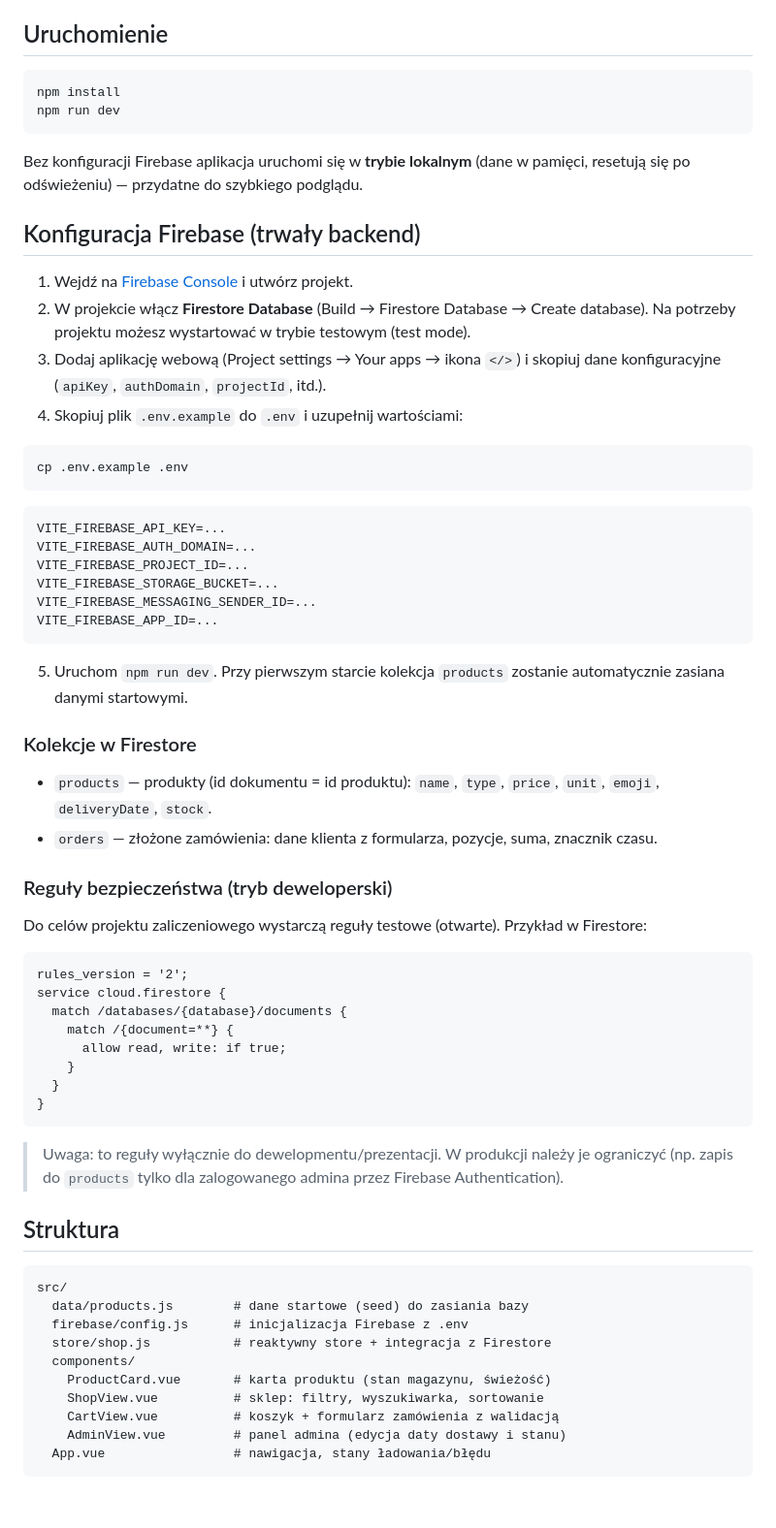
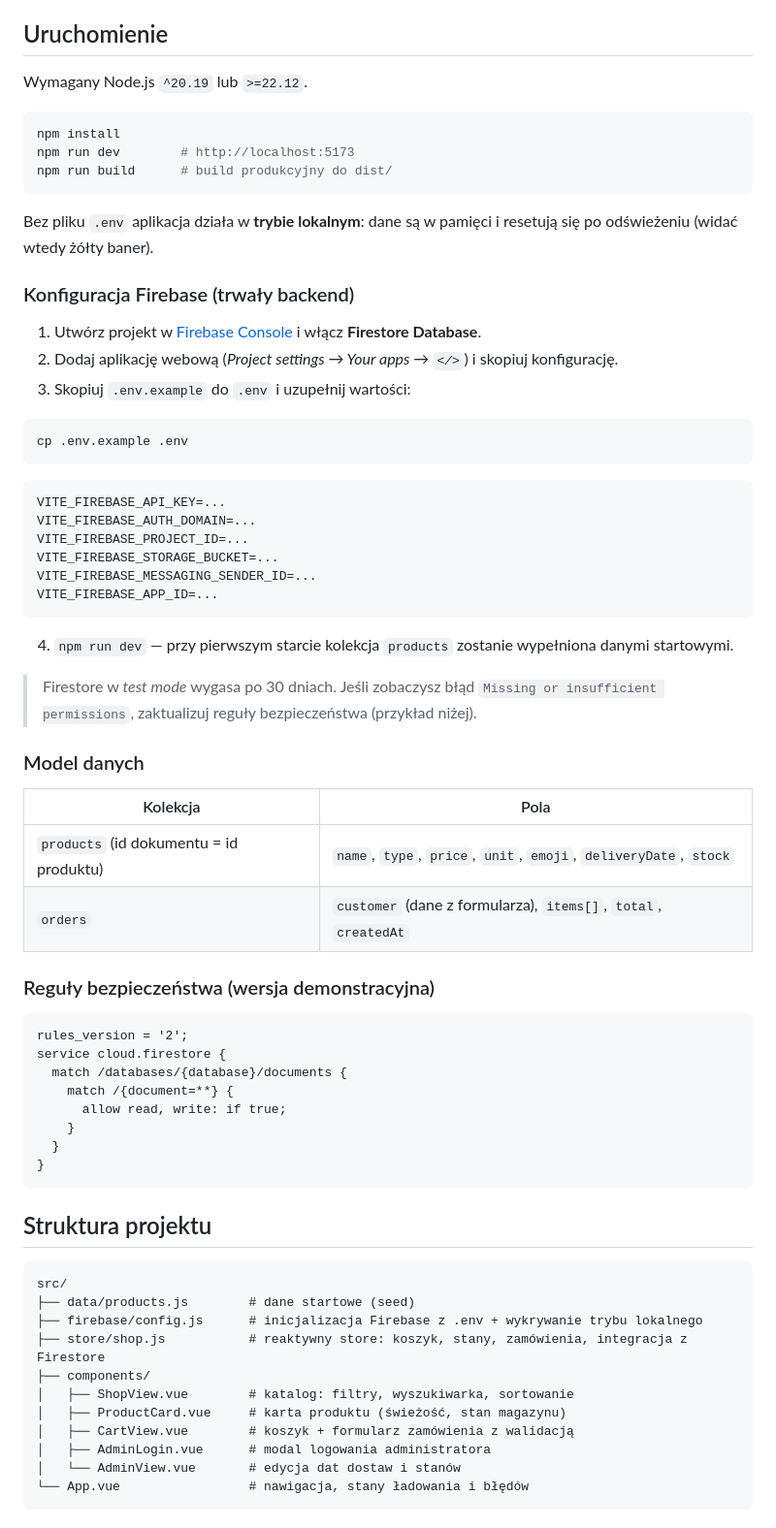
Before and after one commit to llumiiss/PWAG, a Markdown page: README.md, the part around one of its changes. Shown at 97% size. GitHub-like rendering.

````diff
--- a/README.md
+++ b/README.md
@@ -20,22 +45,21 @@ z backendem na Firebase Firestore.
 
 ## Uruchomienie
 
+Wymagany Node.js `^20.19` lub `>=22.12`.
+
 ```sh
 npm install
-npm run dev
+npm run dev        # http://localhost:5173
+npm run build      # build produkcyjny do dist/
 ```
 
-Bez konfiguracji Firebase aplikacja uruchomi się w **trybie lokalnym** (dane w pamięci,
-resetują się po odświeżeniu) — przydatne do szybkiego podglądu.
+Bez pliku `.env` aplikacja działa w **trybie lokalnym**: dane są w pamięci i resetują się po odświeżeniu (widać wtedy żółty baner).
 
-## Konfiguracja Firebase (trwały backend)
+### Konfiguracja Firebase (trwały backend)
 
-1. Wejdź na [Firebase Console](https://console.firebase.google.com/) i utwórz projekt.
-2. W projekcie włącz **Firestore Database** (Build → Firestore Database → Create database).
-   Na potrzeby projektu możesz wystartować w trybie testowym (test mode).
-3. Dodaj aplikację webową (Project settings → Your apps → ikona `</>`) i skopiuj dane
-   konfiguracyjne (`apiKey`, `authDomain`, `projectId`, itd.).
-4. Skopiuj plik `.env.example` do `.env` i uzupełnij wartościami:
+1. Utwórz projekt w [Firebase Console](https://console.firebase.google.com/) i włącz **Firestore Database**.
+2. Dodaj aplikację webową (*Project settings → Your apps → `</>`*) i skopiuj konfigurację.
+3. Skopiuj `.env.example` do `.env` i uzupełnij wartości:
 
 ```sh
 cp .env.example .env
@@ -50,18 +74,18 @@ VITE_FIREBASE_MESSAGING_SENDER_ID=...
 VITE_FIREBASE_APP_ID=...
 ```
 
-5. Uruchom `npm run dev`. Przy pierwszym starcie kolekcja `products` zostanie
-   automatycznie zasiana danymi startowymi.
+4. `npm run dev` — przy pierwszym starcie kolekcja `products` zostanie wypełniona danymi startowymi.
 
-### Kolekcje w Firestore
+> Firestore w *test mode* wygasa po 30 dniach. Jeśli zobaczysz błąd `Missing or insufficient permissions`, zaktualizuj reguły bezpieczeństwa (przykład niżej).
 
-- `products` — produkty (id dokumentu = id produktu): `name`, `type`, `price`, `unit`,
-  `emoji`, `deliveryDate`, `stock`.
-- `orders` — złożone zamówienia: dane klienta z formularza, pozycje, suma, znacznik czasu.
+### Model danych
 
-### Reguły bezpieczeństwa (tryb deweloperski)
+| Kolekcja | Pola |
+|---|---|
+| `products` (id dokumentu = id produktu) | `name`, `type`, `price`, `unit`, `emoji`, `deliveryDate`, `stock` |
+| `orders` | `customer` (dane z formularza), `items[]`, `total`, `createdAt` |
 
-Do celów projektu zaliczeniowego wystarczą reguły testowe (otwarte). Przykład w Firestore:
+### Reguły bezpieczeństwa (wersja demonstracyjna)
 
 ```
 rules_version = '2';
@@ -74,20 +98,18 @@ service cloud.firestore {
 }
 ```
 
-> Uwaga: to reguły wyłącznie do dewelopmentu/prezentacji. W produkcji należy je ograniczyć
-> (np. zapis do `products` tylko dla zalogowanego admina przez Firebase Authentication).
-
-## Struktura
+## Struktura projektu
 
 ```
 src/
-  data/products.js        # dane startowe (seed) do zasiania bazy
-  firebase/config.js      # inicjalizacja Firebase z .env
-  store/shop.js           # reaktywny store + integracja z Firestore
-  components/
-    ProductCard.vue       # karta produktu (stan magazynu, świeżość)
-    ShopView.vue          # sklep: filtry, wyszukiwarka, sortowanie
-    CartView.vue          # koszyk + formularz zamówienia z walidacją
-    AdminView.vue         # panel admina (edycja daty dostawy i stanu)
-  App.vue                 # nawigacja, stany ładowania/błędu
+├── data/products.js        # dane startowe (seed)
+├── firebase/config.js      # inicjalizacja Firebase z .env + wykrywanie trybu lokalnego
+├── store/shop.js           # reaktywny store: koszyk, stany, zamówienia, integracja z Firestore
+├── components/
+│   ├── ShopView.vue        # katalog: filtry, wyszukiwarka, sortowanie
+│   ├── ProductCard.vue     # karta produktu (świeżość, stan magazynu)
+│   ├── CartView.vue        # koszyk + formularz zamówienia z walidacją
+│   ├── AdminLogin.vue      # modal logowania administratora
+│   └── AdminView.vue       # edycja dat dostaw i stanów
+└── App.vue                 # nawigacja, stany ładowania i błędów
 ```
````
Also changed, not shown: other parts of README.md (+53 -15 lines), docs/screenshots/cart.jpg (added), docs/screenshots/shop.jpg (added).
